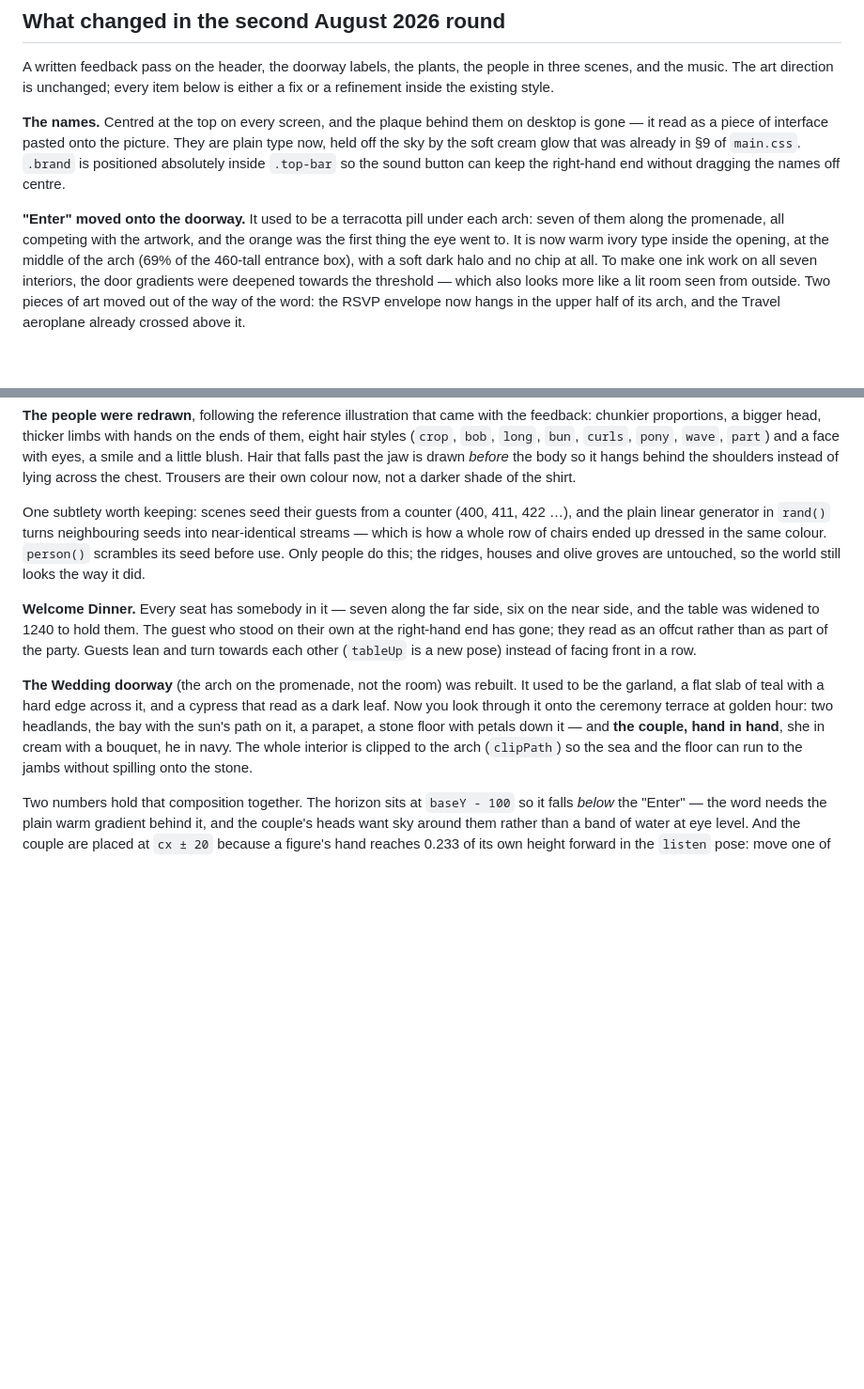
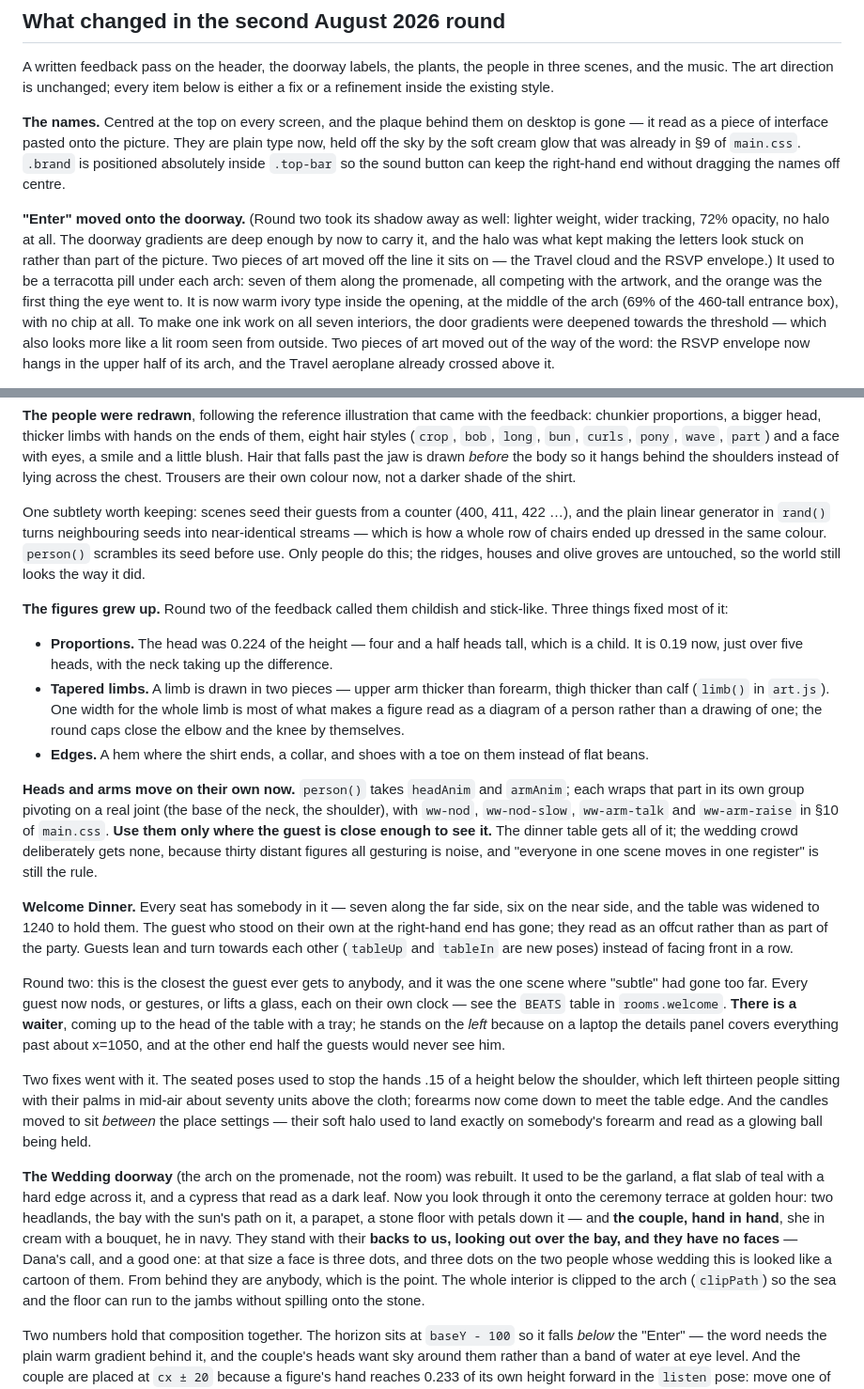
Before and after one commit to danaismail195-gif/Wedding-website, a Markdown page: HANDOVER.md, 2 parts joined by grey strips. Shown at 94% size. GitHub-like rendering; blank space fills up the shorter version.

Commit message:
Record the second feedback round in the handover
The code landed in the previous commit; these notes did not, because the
script that writes them died on a stale anchor before it saved the file.

Co-Authored-By: Claude Opus 5 <noreply@anthropic.com>

```diff
--- a/HANDOVER.md
+++ b/HANDOVER.md
@@ -201,11 +201,16 @@ already in §9 of `main.css`. `.brand` is positioned absolutely inside
 `.top-bar` so the sound button can keep the right-hand end without dragging
 the names off centre.
 
-**"Enter" moved onto the doorway.** It used to be a terracotta pill under each
+**"Enter" moved onto the doorway.** (Round two took its shadow away as well:
+lighter weight, wider tracking, 72% opacity, no halo at all. The doorway
+gradients are deep enough by now to carry it, and the halo was what kept
+making the letters look stuck on rather than part of the picture. Two pieces
+of art moved off the line it sits on — the Travel cloud and the RSVP
+envelope.) It used to be a terracotta pill under each
 arch: seven of them along the promenade, all competing with the artwork, and
 the orange was the first thing the eye went to. It is now warm ivory type
 inside the opening, at the middle of the arch (69% of the 460-tall entrance
-box), with a soft dark halo and no chip at all. To make one ink work on all
+box), with no chip at all. To make one ink work on all
 seven interiors, the door gradients were deepened towards the threshold —
 which also looks more like a lit room seen from outside. Two pieces of art
 moved out of the way of the word: the RSVP envelope now hangs in the upper
@@ -248,18 +253,58 @@ colour now, not a darker shade of the shirt.
   people do this; the ridges, houses and olive groves are untouched, so the
   world still looks the way it did.
 
+**The figures grew up.** Round two of the feedback called them childish and
+stick-like. Three things fixed most of it:
+  - **Proportions.** The head was 0.224 of the height — four and a half heads
+    tall, which is a child. It is 0.19 now, just over five heads, with the
+    neck taking up the difference.
+  - **Tapered limbs.** A limb is drawn in two pieces — upper arm thicker than
+    forearm, thigh thicker than calf (`limb()` in `art.js`). One width for the
+    whole limb is most of what makes a figure read as a diagram of a person
+    rather than a drawing of one; the round caps close the elbow and the knee
+    by themselves.
+  - **Edges.** A hem where the shirt ends, a collar, and shoes with a toe on
+    them instead of flat beans.
+
+**Heads and arms move on their own now.** `person()` takes `headAnim` and
+`armAnim`; each wraps that part in its own group pivoting on a real joint (the
+base of the neck, the shoulder), with `ww-nod`, `ww-nod-slow`, `ww-arm-talk`
+and `ww-arm-raise` in §10 of `main.css`. **Use them only where the guest is
+close enough to see it.** The dinner table gets all of it; the wedding crowd
+deliberately gets none, because thirty distant figures all gesturing is noise,
+and "everyone in one scene moves in one register" is still the rule.
+
 **Welcome Dinner.** Every seat has somebody in it — seven along the far side,
 six on the near side, and the table was widened to 1240 to hold them. The
 guest who stood on their own at the right-hand end has gone; they read as an
 offcut rather than as part of the party. Guests lean and turn towards each
-other (`tableUp` is a new pose) instead of facing front in a row.
+other (`tableUp` and `tableIn` are new poses) instead of facing front in a row.
+
+  Round two: this is the closest the guest ever gets to anybody, and it was
+  the one scene where "subtle" had gone too far. Every guest now nods, or
+  gestures, or lifts a glass, each on their own clock — see the `BEATS` table
+  in `rooms.welcome`. **There is a waiter**, coming up to the head of the
+  table with a tray; he stands on the *left* because on a laptop the details
+  panel covers everything past about x=1050, and at the other end half the
+  guests would never see him.
+
+  Two fixes went with it. The seated poses used to stop the hands .15 of a
+  height below the shoulder, which left thirteen people sitting with their
+  palms in mid-air about seventy units above the cloth; forearms now come down
+  to meet the table edge. And the candles moved to sit *between* the place
+  settings — their soft halo used to land exactly on somebody's forearm and
+  read as a glowing ball being held.
 
 **The Wedding doorway** (the arch on the promenade, not the room) was rebuilt.
 It used to be the garland, a flat slab of teal with a hard edge across it, and
 a cypress that read as a dark leaf. Now you look through it onto the ceremony
 terrace at golden hour: two headlands, the bay with the sun's path on it, a
 parapet, a stone floor with petals down it — and **the couple, hand in hand**,
-she in cream with a bouquet, he in navy. The whole interior is clipped to the
+she in cream with a bouquet, he in navy. They stand with their **backs to us,
+looking out over the bay, and they have no faces** — Dana's call, and a good
+one: at that size a face is three dots, and three dots on the two people whose
+wedding this is looked like a cartoon of them. From behind they are anybody,
+which is the point. The whole interior is clipped to the
 arch (`clipPath`) so the sea and the floor can run to the jambs without
 spilling onto the stone.
 
```
